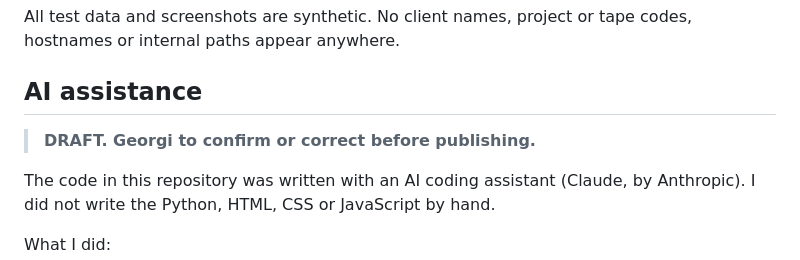
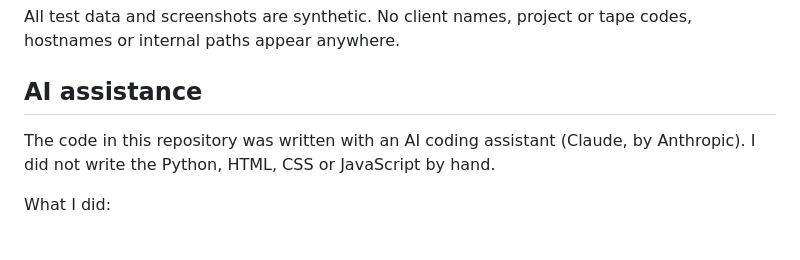
Before and after one commit to Georgie995/clearsum, a Markdown page: README.md, the part around the change. Rendered like a GitHub page; blank space fills up the shorter version.

Commit message:
README: AI-assistance statement approved by Georgi
Co-Authored-By: Claude Opus 5.5 <noreply@anthropic.com>

```diff
--- a/README.md
+++ b/README.md
@@ -114,8 +114,6 @@ All test data and screenshots are synthetic. No client names, project or tape co
 
 ## AI assistance
 
-> **DRAFT. Georgi to confirm or correct before publishing.**
-
 The code in this repository was written with an AI coding assistant (Claude, by Anthropic). I did not write the Python, HTML, CSS or JavaScript by hand.
 
 What I did:
```
